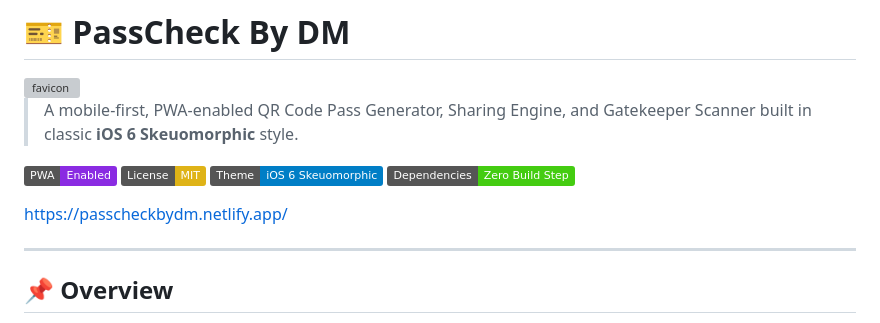
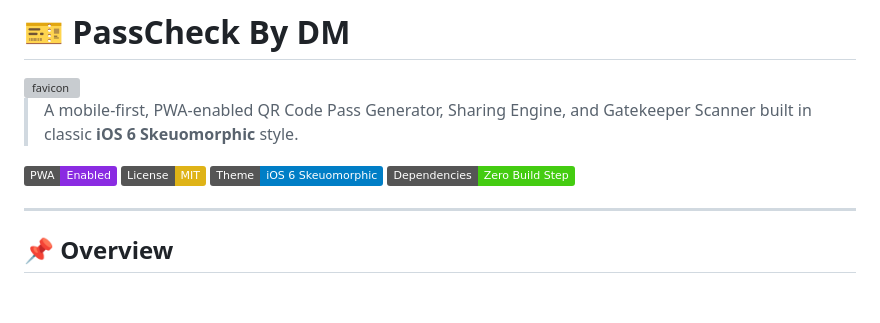
Before and after one commit to devindu22/PassCheck-By-DM, a Markdown page: README.md, the part around the change. Drawn GitHub-style; badges without logos; blank space fills up the shorter version; grey boxes are pictures that could not be loaded.

```diff
--- a/README.md
+++ b/README.md
@@ -10,7 +10,7 @@
 [![Theme](https://img.shields.io/badge/Theme-iOS_6_Skeuomorphic-blue.svg)](#-ui--design)
 [![Dependencies](https://img.shields.io/badge/Dependencies-Zero_Build_Step-brightgreen.svg)](#-tech-stack)
 
-https://passcheckbydm.netlify.app/
+
 
 ---
 
```
